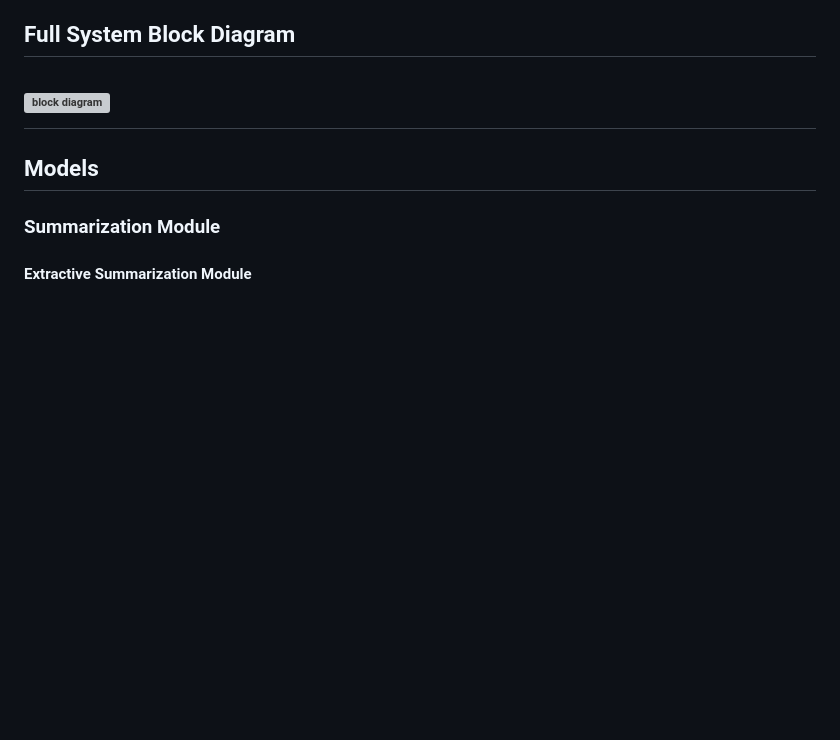
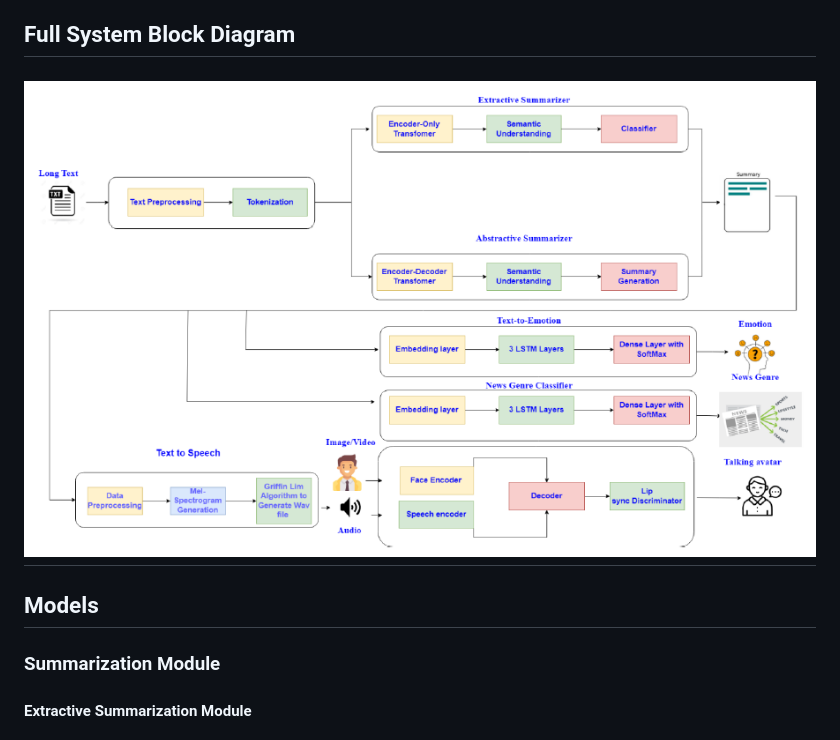
Before and after one commit to ahmedehabb/SpeakNews, a Markdown page: README.md, the part around the change. Rendered like a GitHub page; blank space fills up the shorter version; grey boxes are pictures that could not be loaded.

Commit message:
fixed block diagram

```diff
--- a/README.md
+++ b/README.md
@@ -10,7 +10,7 @@ Traditional news reading methods often feel tedious and time consuming, leading
 
 ## Full System Block Diagram
 
-![block diagram](images\block-diagram.PNG)
+![block diagram](images/block-diagram.PNG)
 =======
 ## Models
 
```
